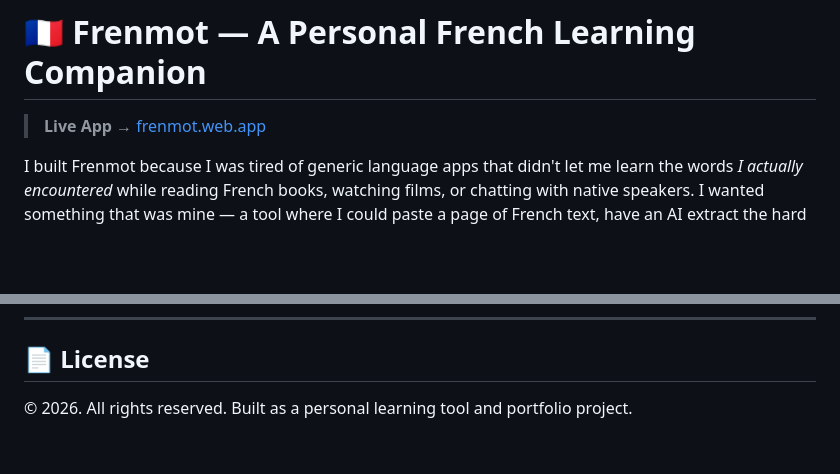
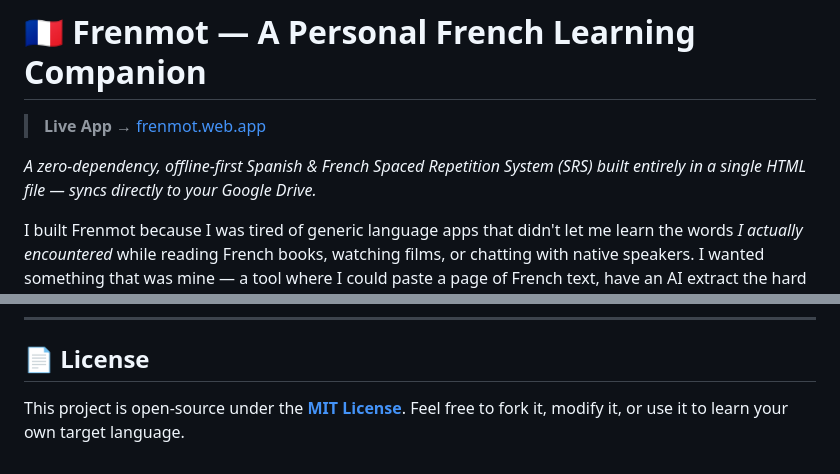
Before and after one commit to JustinDCosta/Frenmot, a Markdown page: README.md, 2 parts joined by grey strips. Drawn GitHub-style; blank space fills up the shorter version.

Commit message:
docs: use MIT license and update README hook

```diff
--- a/README.md
+++ b/README.md
@@ -1,6 +1,8 @@
 # 🇫🇷 Frenmot — A Personal French Learning Companion
 
 > **Live App →** [frenmot.web.app](https://frenmot.web.app)
+
+*A zero-dependency, offline-first Spanish & French Spaced Repetition System (SRS) built entirely in a single HTML file — syncs directly to your Google Drive.*
 
 I built Frenmot because I was tired of generic language apps that didn't let me learn the words *I actually encountered* while reading French books, watching films, or chatting with native speakers. I wanted something that was mine — a tool where I could paste a page of French text, have an AI extract the hard vocabulary, and then drill those exact words using spaced repetition until they stuck.
 
@@ -124,4 +126,4 @@ firebase deploy
 
 ## 📄 License
 
-© 2026. All rights reserved. Built as a personal learning tool and portfolio project.
+This project is open-source under the **[MIT License](LICENSE)**. Feel free to fork it, modify it, or use it to learn your own target language.
```
